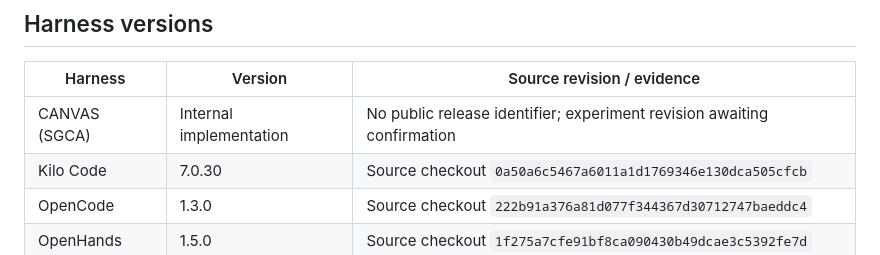
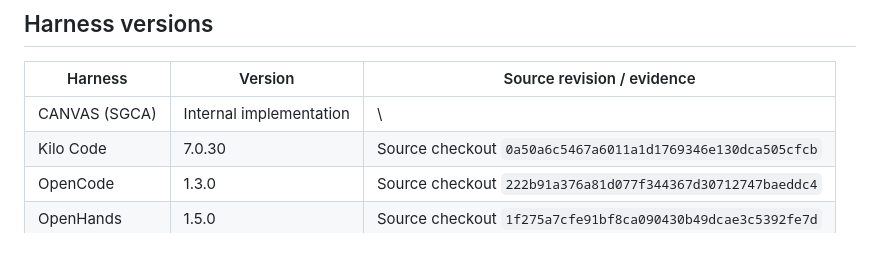
Before and after one commit to lucky20020327/CANVAS_artifact, a Markdown page: 04_experiment_result/README.md, the part around the change. Drawn GitHub-style.

```diff
--- a/04_experiment_result/README.md
+++ b/04_experiment_result/README.md
@@ -74,7 +74,7 @@ The RQ1/RQ3 workbooks expose the same 750 runs, split by harness, with correctne
 
 | Harness | Version | Source revision / evidence |
 |---|---|---|
-| CANVAS (SGCA) | Internal implementation | No public release identifier; experiment revision awaiting confirmation |
+| CANVAS (SGCA) | Internal implementation | \ |
 | Kilo Code | 7.0.30 | Source checkout `0a50a6c5467a6011a1d1769346e130dca505cfcb` |
 | OpenCode | 1.3.0 | Source checkout `222b91a376a81d077f344367d30712747baeddc4` |
 | OpenHands | 1.5.0 | Source checkout `1f275a7cfe91bf8ca090430b49dcae3c5392fe7d` |
```
